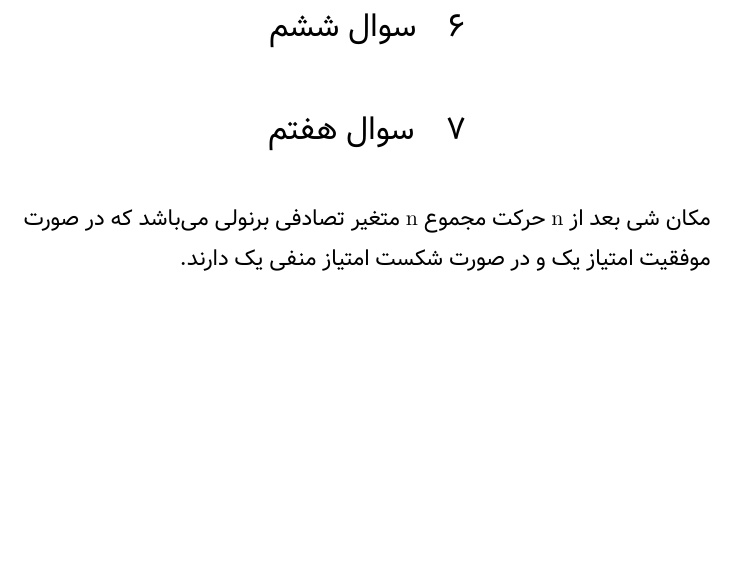
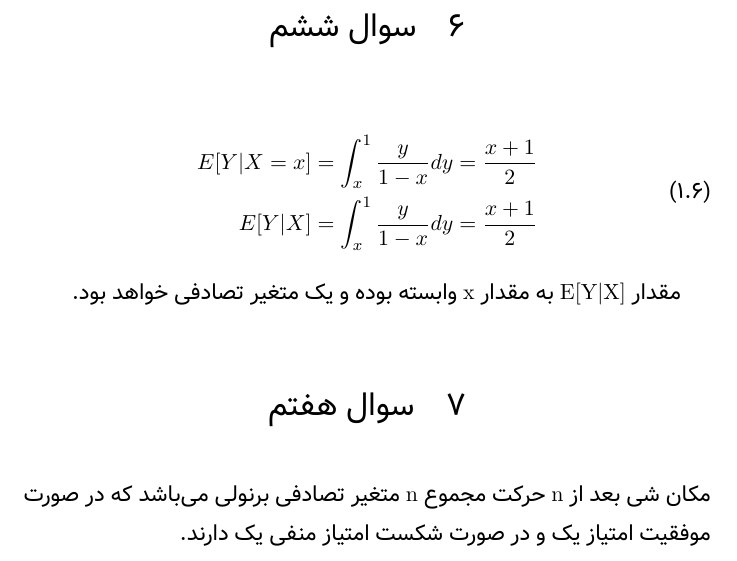
Before and after one commit to 9231058/PE-Homework, a LaTeX document (HW-1/main.tex): part of page 5 of 7, cut so that both start at the same text, the shorter picture padded with empty space. Compiled offline with XeLaTeX; a missing font is replaced by an installed copy or a similar font.

Commit message:
Adds problem 6.

```diff
--- a/HW-1/main.tex
+++ b/HW-1/main.tex
@@ -186,6 +186,16 @@
 \end{align}
 
 \section{سوال ششم}
+\begin{align}
+\begin{split}
+    E[Y|X = x] = \int_{x}^{1} \frac{y}{1-x} dy = \frac{x + 1}{2} \\
+    E[Y|X] = \int_{x}^{1} \frac{y}{1-x} dy = \frac{x + 1}{2}
+\end{split}
+\end{align}
+
+مقدار \lr{E[Y|X]}
+به مقدار \lr{x} وابسته بوده و یک متغیر تصادفی خواهد بود.
+
 
 \section{سوال هفتم}
 
```
Also changed, not shown: HW-1/main.pdf.
